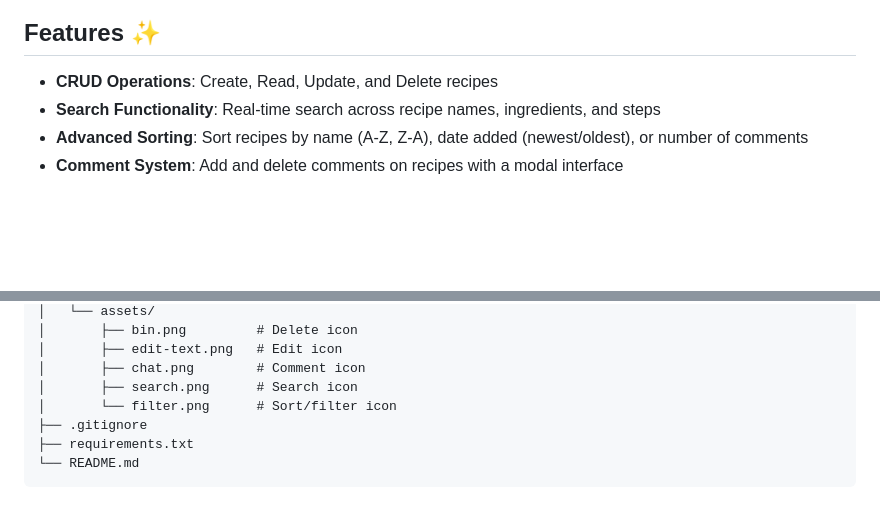
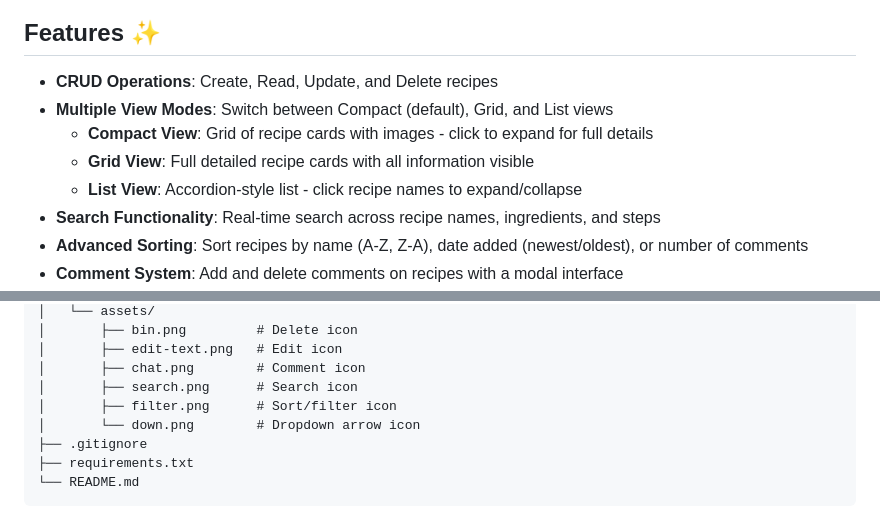
Before and after one commit to Ell-716/recipe-keeper, a Markdown page: README.md, 2 parts joined by grey strips. Rendered like a GitHub page; blank space fills up the shorter version.

Commit message:
Update README with view modes feature documentation

```diff
--- a/README.md
+++ b/README.md
@@ -5,6 +5,10 @@ A full-stack web application for storing and managing your favorite recipes with
 ## Features ✨
 
 - **CRUD Operations**: Create, Read, Update, and Delete recipes
+- **Multiple View Modes**: Switch between Compact (default), Grid, and List views
+  - **Compact View**: Grid of recipe cards with images - click to expand for full details
+  - **Grid View**: Full detailed recipe cards with all information visible
+  - **List View**: Accordion-style list - click recipe names to expand/collapse
 - **Search Functionality**: Real-time search across recipe names, ingredients, and steps
 - **Advanced Sorting**: Sort recipes by name (A-Z, Z-A), date added (newest/oldest), or number of comments
 - **Comment System**: Add and delete comments on recipes with a modal interface
@@ -46,7 +50,8 @@ recipe-keeper/
 │       ├── edit-text.png   # Edit icon
 │       ├── chat.png        # Comment icon
 │       ├── search.png      # Search icon
-│       └── filter.png      # Sort/filter icon
+│       ├── filter.png      # Sort/filter icon
+│       └── down.png        # Dropdown arrow icon
 ├── .gitignore
 ├── requirements.txt
 └── README.md
```
